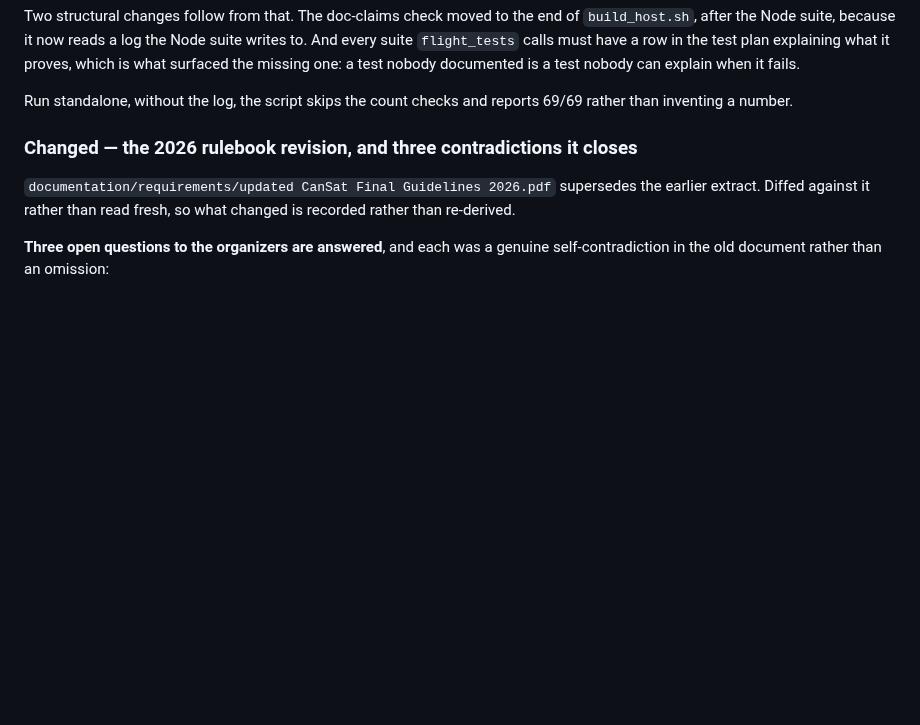
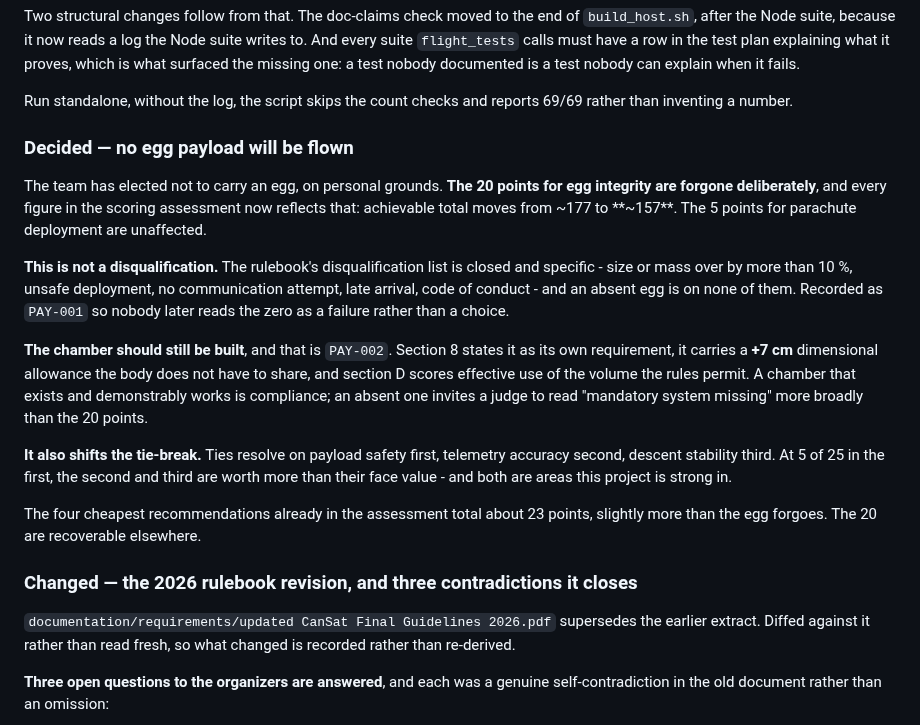
Before and after one commit to KunjSorathiya/CanSat-2026, a Markdown page: CHANGELOG.md, the part around the change. Rendered like a GitHub page; blank space fills up the shorter version.

```diff
--- a/CHANGELOG.md
+++ b/CHANGELOG.md
@@ -1113,6 +1113,31 @@ can explain when it fails.
 
 Run standalone, without the log, the script skips the count checks and reports 69/69 rather
 than inventing a number.
+
+### Decided — no egg payload will be flown
+
+The team has elected not to carry an egg, on personal grounds. **The 20 points for egg
+integrity are forgone deliberately**, and every figure in the scoring assessment now reflects
+that: achievable total moves from ~177 to **~157**. The 5 points for parachute deployment are
+unaffected.
+
+**This is not a disqualification.** The rulebook's disqualification list is closed and
+specific - size or mass over by more than 10 %, unsafe deployment, no communication attempt,
+late arrival, code of conduct - and an absent egg is on none of them. Recorded as `PAY-001`
+so nobody later reads the zero as a failure rather than a choice.
+
+**The chamber should still be built**, and that is `PAY-002`. Section 8 states it as its own
+requirement, it carries a **+7 cm** dimensional allowance the body does not have to share,
+and section D scores effective use of the volume the rules permit. A chamber that exists and
+demonstrably works is compliance; an absent one invites a judge to read "mandatory system
+missing" more broadly than the 20 points.
+
+**It also shifts the tie-break.** Ties resolve on payload safety first, telemetry accuracy
+second, descent stability third. At 5 of 25 in the first, the second and third are worth more
+than their face value - and both are areas this project is strong in.
+
+The four cheapest recommendations already in the assessment total about 23 points, slightly
+more than the egg forgoes. The 20 are recoverable elsewhere.
 
 ### Changed — the 2026 rulebook revision, and three contradictions it closes
 
```
Also changed, not shown: documentation/project/scoring-assessment.md (+40 -9 lines), documentation/requirements/requirements.md (+3 -1 lines).
